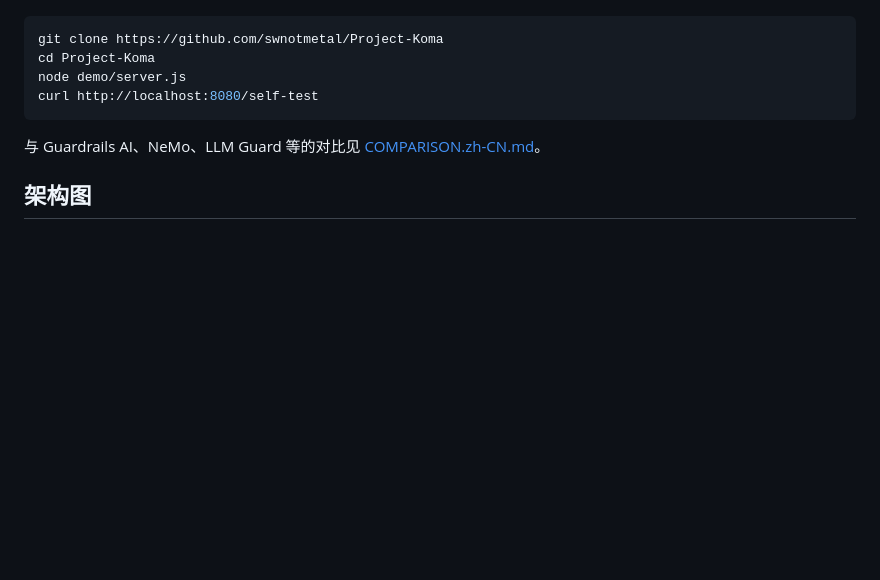
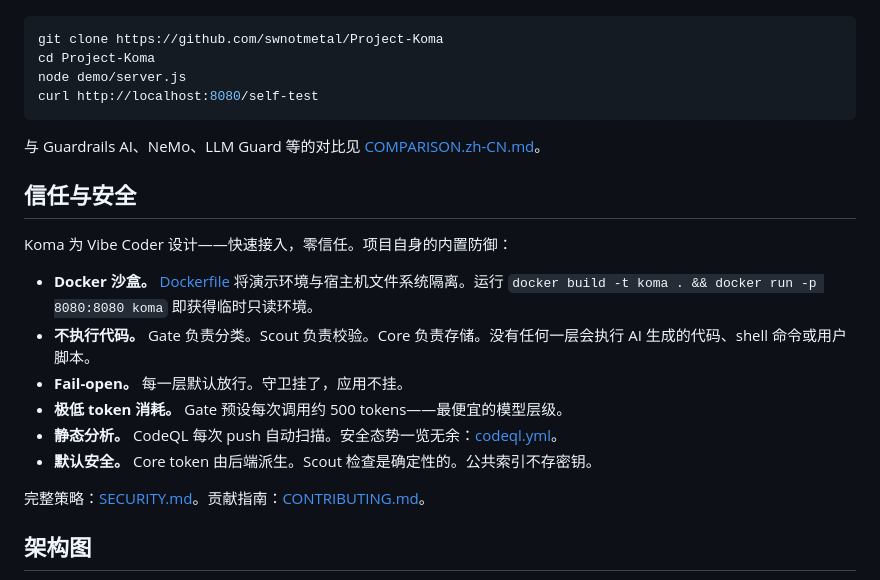
Before and after one commit to swnotmetal/Project-Koma, a Markdown page: README.zh-CN.md, the part around the change. Rendered like a GitHub page; blank space fills up the shorter version.

Commit message:
Sync Chinese README with Trust & Safety section

````diff
--- a/README.zh-CN.md
+++ b/README.zh-CN.md
@@ -73,6 +73,19 @@ curl http://localhost:8080/self-test
 
 与 Guardrails AI、NeMo、LLM Guard 等的对比见 [COMPARISON.zh-CN.md](COMPARISON.zh-CN.md)。
 
+## 信任与安全
+
+Koma 为 Vibe Coder 设计——快速接入，零信任。项目自身的内置防御：
+
+- **Docker 沙盒。** [Dockerfile](Dockerfile) 将演示环境与宿主机文件系统隔离。运行 `docker build -t koma . && docker run -p 8080:8080 koma` 即获得临时只读环境。
+- **不执行代码。** Gate 负责分类。Scout 负责校验。Core 负责存储。没有任何一层会执行 AI 生成的代码、shell 命令或用户脚本。
+- **Fail-open。** 每一层默认放行。守卫挂了，应用不挂。
+- **极低 token 消耗。** Gate 预设每次调用约 500 tokens——最便宜的模型层级。
+- **静态分析。** CodeQL 每次 push 自动扫描。安全态势一览无余：[codeql.yml](.github/workflows/codeql.yml)。
+- **默认安全。** Core token 由后端派生。Scout 检查是确定性的。公共索引不存密钥。
+
+完整策略：[SECURITY.md](SECURITY.md)。贡献指南：[CONTRIBUTING.md](CONTRIBUTING.md)。
+
 ## 架构图
 
 ```mermaid
````
